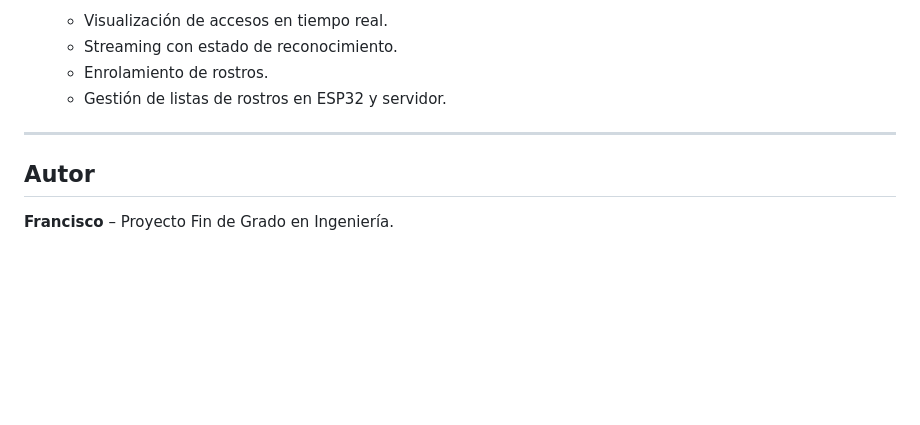
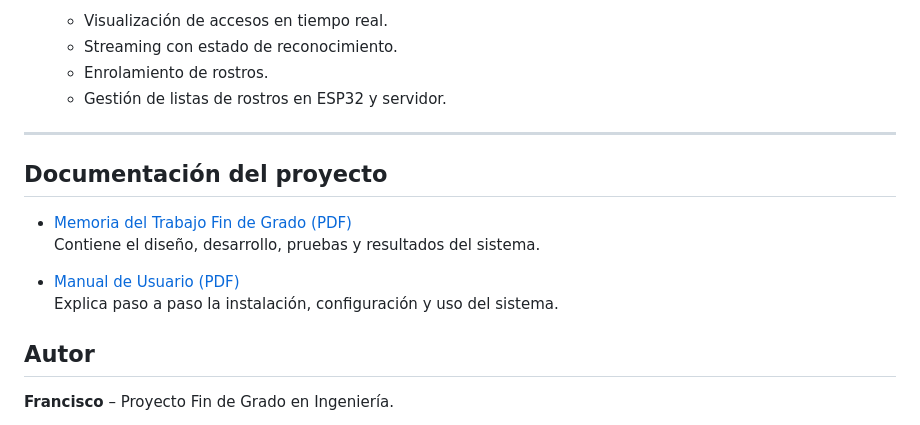
Before and after one commit to FranciscoOR-08/TFG-Sistema-de-reconocimiento-facial-para-control-de-acceso, a Markdown page: README.md, the part around the change. Rendered like a GitHub page; blank space fills up the shorter version.

```diff
--- a/README.md
+++ b/README.md
@@ -77,6 +77,14 @@ Proyecto de **control de acceso mediante reconocimiento facial** con:
 
 ---
 
+## Documentación del proyecto
+
+- [Memoria del Trabajo Fin de Grado (PDF)](./docs/Memoria_TFG.pdf)
+  Contiene el diseño, desarrollo, pruebas y resultados del sistema.
+
+- [Manual de Usuario (PDF)](./docs/Manual_Usuario.pdf)
+  Explica paso a paso la instalación, configuración y uso del sistema.
+
 ## Autor
 
 **Francisco** – Proyecto Fin de Grado en Ingeniería.
```
